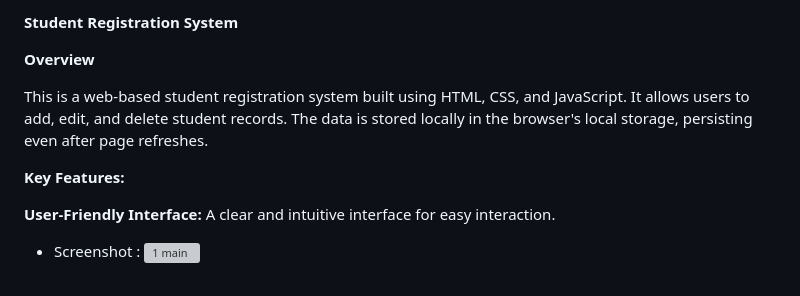
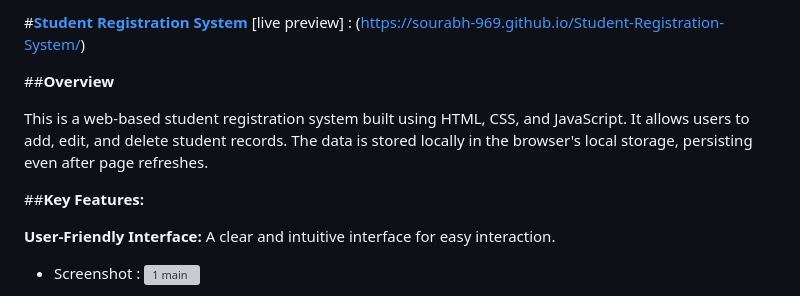
Before and after one commit to sourabh-969/Student-Registration-System, a Markdown page: README.md, the part around one of its changes. Drawn GitHub-style; grey boxes are pictures that could not be loaded.

Commit message:
Update README.md
Adding live preview URL.

```diff
--- a/README.md
+++ b/README.md
@@ -1,10 +1,11 @@
-**Student Registration System**
+#**[Student Registration System]([url](https://sourabh-969.github.io/Student-Registration-System/))**
+[live preview] : (https://sourabh-969.github.io/Student-Registration-System/)
 
-**Overview**
+##**Overview**
 
 This is a web-based student registration system built using HTML, CSS, and JavaScript. It allows users to add, edit, and delete student records. The data is stored locally in the browser's local storage, persisting even after page refreshes.
 
-**Key Features:**
+##**Key Features:**
 
  **User-Friendly Interface:** A clear and intuitive interface for easy interaction.
 
```
Also changed, not shown: other parts of README.md (+1 -1 lines).
